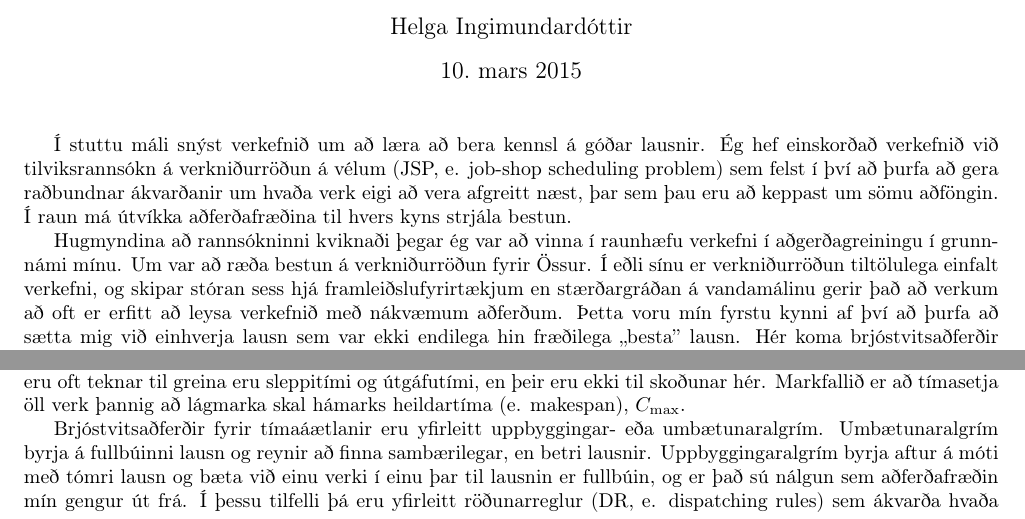
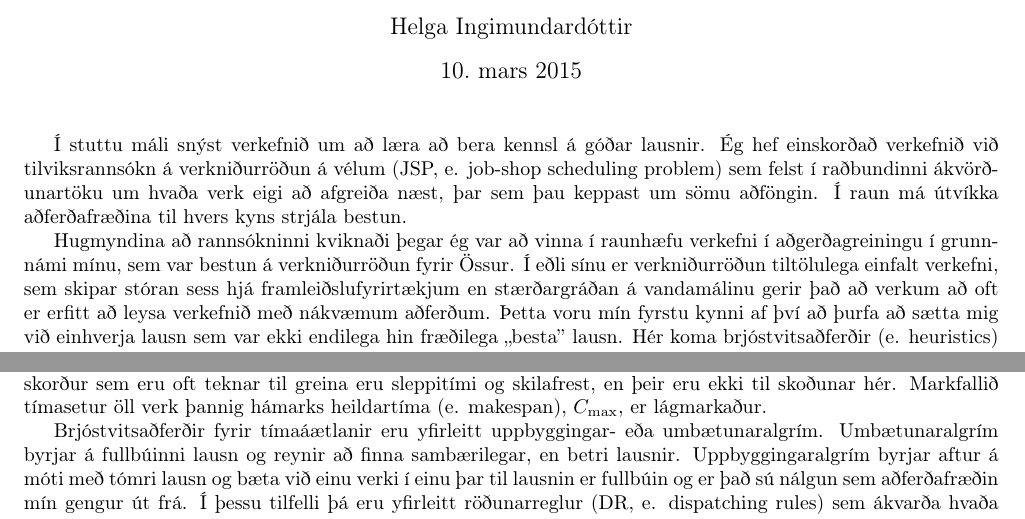
Before and after one commit to tungufoss/Velabrogd2015, a LaTeX document (hei2.tex): two parts of page 1 of 3, joined at a grey line, cut so that both start at the same text. Compiled offline with pdfLaTeX; a LaTeX package or settings file that is missing is left out.

Commit message:
Comments from Bernie, up to Tilraunir

```diff
--- a/hei2.tex
+++ b/hei2.tex
@@ -22,13 +22,13 @@
 Í stuttu máli snýst verkefnið um að læra að bera kennsl á góðar lausnir.
 Ég hef einskorðað verkefnið við tilviksrannsókn á verkniðurröðun á vélum (JSP,
 e. job-shop scheduling problem)
-sem felst í því að þurfa að gera raðbundnar ákvarðanir um hvaða verk eigi
-að vera afgreitt næst, þar sem þau eru að keppast um sömu aðföngin.
+sem felst í raðbundinni ákvörðunartöku um hvaða verk eigi að afgreiða næst, þar
+sem þau keppast um sömu aðföngin.
 Í raun má útvíkka aðferðafræðina til hvers kyns strjála bestun.
 
 Hugmyndina að rannsókninni kviknaði þegar ég var að vinna í raunhæfu verkefni í
-aðgerðagreiningu í grunnnámi mínu. Um var að ræða bestun á verkniðurröðun fyrir
-Össur. Í eðli sínu er verkniðurröðun tiltölulega einfalt verkefni, og skipar
+aðgerðagreiningu í grunnnámi mínu, sem var bestun á verkniðurröðun fyrir
+Össur. Í eðli sínu er verkniðurröðun tiltölulega einfalt verkefni, sem skipar
 stóran sess hjá framleiðslufyrirtækjum en stærðargráðan á vandamálinu gerir það
 að verkum að oft er erfitt að leysa verkefnið með nákvæmum aðferðum.
 Þetta voru mín fyrstu kynni af því að þurfa að sætta mig við einhverja lausn
@@ -49,11 +49,11 @@ Verkefnin þurfa að vera afgreidd í tiltekinni röð, þ.e. sérhvert verk $J_
 $\vsigma_j=\{\sigma_{j1},\sigma_{j2},\dotsc,\sigma_{jm}\}$.
 Rétt er að taka fram að verk getur ekki hafist handa á næstu vél fyrr en það
 hefur lokið núverandi aðgerð.
-Þar að auki getur sérhver vél aðeins meðhöndlað eitt verk í einu.
-Viðbættar skorður sem eru oft teknar til greina eru sleppitími og útgáfutími,
+Þar að auki getur sérhver vél aðeins meðhöndlað/unnið eitt verk í einu.
+Viðbættar skorður sem eru oft teknar til greina eru sleppitími og skilafrest,
 en þeir eru ekki til skoðunar hér.
-Markfallið er að tímasetja öll verk þannig að lágmarka skal hámarks heildartíma
-(e. makespan), $C_{\max}$.
+Markfallið tímasetur öll verk þannig hámarks heildartíma (e. makespan),
+$C_{\max}$, er lágmarkaður.
 
 \begin{figure}\centering
     \includegraphics[width=0.5\textwidth]{figures/jssp_example.eps}
@@ -66,10 +66,10 @@ Markfallið er að tímasetja öll verk þannig að lágmarka skal hámarks heil
 
 Brjóstvitsaðferðir fyrir tímaáætlanir eru yfirleitt uppbyggingar- eða
 umbætunaralgrím.
-Umbætunaralgrím byrja á fullbúinni lausn og reynir að finna sambærilegar, en
+Umbætunaralgrím byrjar á fullbúinni lausn og reynir að finna sambærilegar, en
 betri lausnir.
-Uppbyggingaralgrím byrja aftur á móti með tómri lausn og bæta við einu verki í
-einu þar til lausnin er fullbúin, og er það sú nálgun sem aðferðafræðin mín
+Uppbyggingaralgrím byrjar aftur á móti með tómri lausn og bæta við einu verki í
+einu þar til lausnin er fullbúin og er það sú nálgun sem aðferðafræðin mín
 gengur út frá.
 Í þessu tilfelli þá eru yfirleitt röðunarreglur (DR, e. dispatching
 rules) sem ákvarða hvaða ókláraða verk verður valið næst.
```
Also changed, not shown: hei2.pdf, hei2.tex (26 more changed lines).
